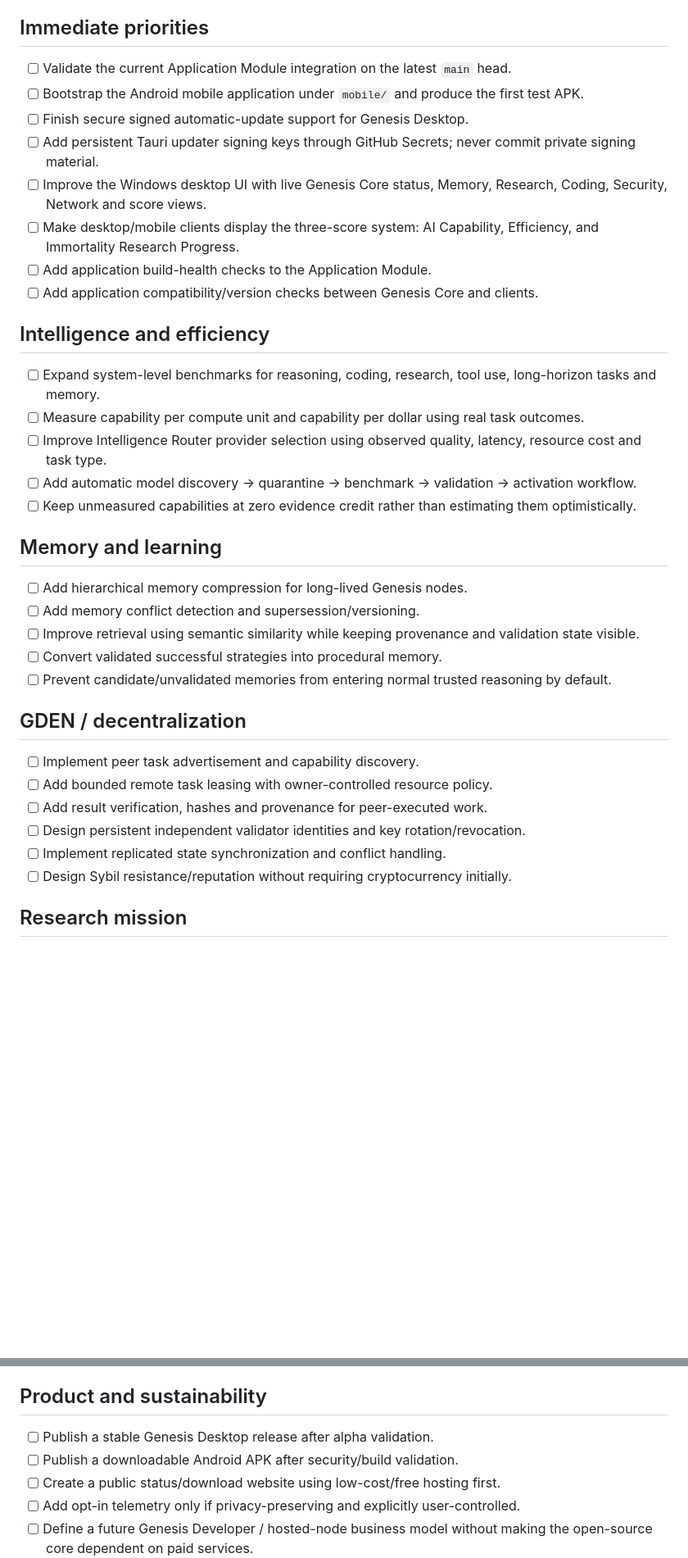
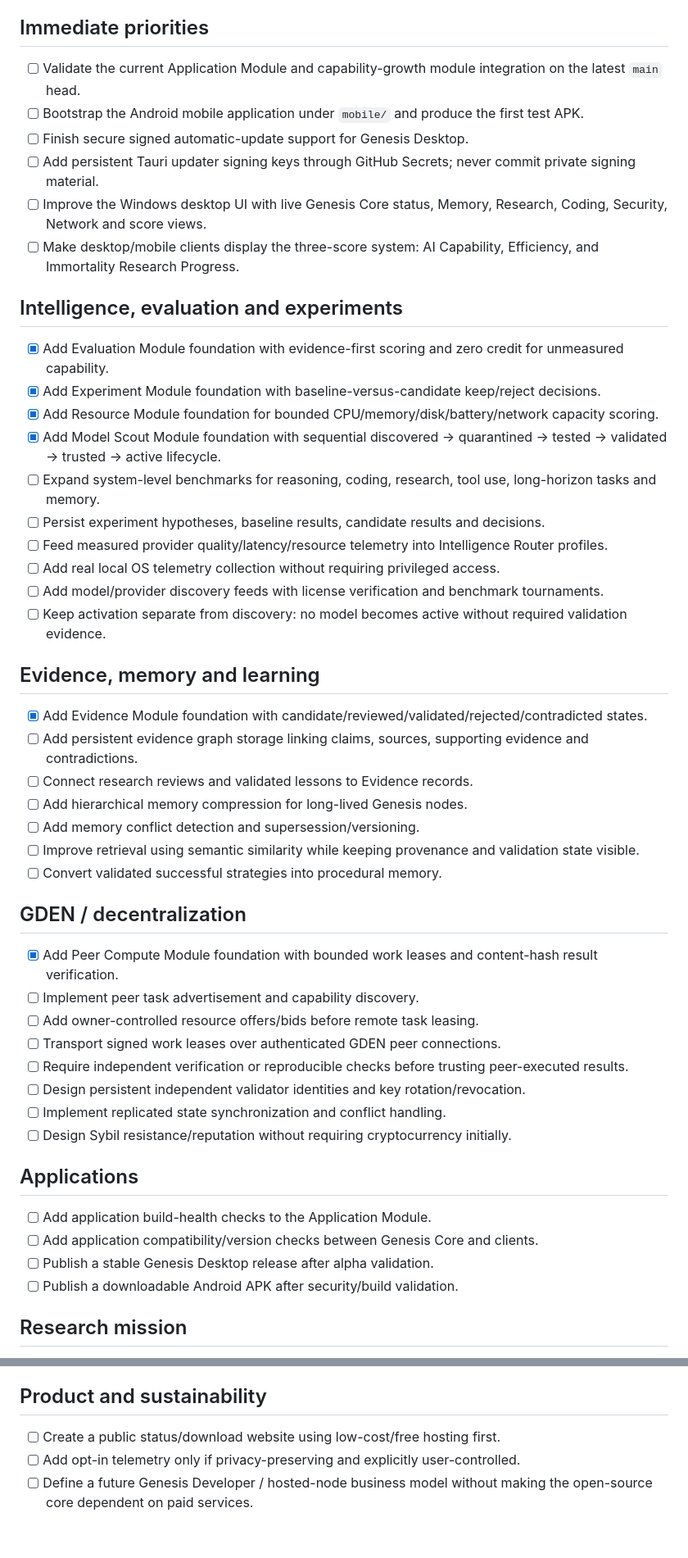
Before and after one commit to Maxhm007/Genesis-AI-Network, a Markdown page: TODO.md, 2 parts joined by grey strips. Shown at 82% size. Drawn GitHub-style; blank space fills up the shorter version.

Commit message:
Update TODO for capability growth modules

```diff
--- a/TODO.md
+++ b/TODO.md
@@ -6,39 +6,53 @@ This file is a **human-readable near-term backlog**. It is not the authority for
 
 ## Immediate priorities
 
-- [ ] Validate the current Application Module integration on the latest `main` head.
+- [ ] Validate the current Application Module and capability-growth module integration on the latest `main` head.
 - [ ] Bootstrap the Android mobile application under `mobile/` and produce the first test APK.
 - [ ] Finish secure signed automatic-update support for Genesis Desktop.
 - [ ] Add persistent Tauri updater signing keys through GitHub Secrets; never commit private signing material.
 - [ ] Improve the Windows desktop UI with live Genesis Core status, Memory, Research, Coding, Security, Network and score views.
 - [ ] Make desktop/mobile clients display the three-score system: AI Capability, Efficiency, and Immortality Research Progress.
-- [ ] Add application build-health checks to the Application Module.
-- [ ] Add application compatibility/version checks between Genesis Core and clients.
 
-## Intelligence and efficiency
+## Intelligence, evaluation and experiments
 
+- [x] Add Evaluation Module foundation with evidence-first scoring and zero credit for unmeasured capability.
+- [x] Add Experiment Module foundation with baseline-versus-candidate keep/reject decisions.
+- [x] Add Resource Module foundation for bounded CPU/memory/disk/battery/network capacity scoring.
+- [x] Add Model Scout Module foundation with sequential discovered → quarantined → tested → validated → trusted → active lifecycle.
 - [ ] Expand system-level benchmarks for reasoning, coding, research, tool use, long-horizon tasks and memory.
-- [ ] Measure capability per compute unit and capability per dollar using real task outcomes.
-- [ ] Improve Intelligence Router provider selection using observed quality, latency, resource cost and task type.
-- [ ] Add automatic model discovery → quarantine → benchmark → validation → activation workflow.
-- [ ] Keep unmeasured capabilities at zero evidence credit rather than estimating them optimistically.
+- [ ] Persist experiment hypotheses, baseline results, candidate results and decisions.
+- [ ] Feed measured provider quality/latency/resource telemetry into Intelligence Router profiles.
+- [ ] Add real local OS telemetry collection without requiring privileged access.
+- [ ] Add model/provider discovery feeds with license verification and benchmark tournaments.
+- [ ] Keep activation separate from discovery: no model becomes active without required validation evidence.
 
-## Memory and learning
+## Evidence, memory and learning
 
+- [x] Add Evidence Module foundation with candidate/reviewed/validated/rejected/contradicted states.
+- [ ] Add persistent evidence graph storage linking claims, sources, supporting evidence and contradictions.
+- [ ] Connect research reviews and validated lessons to Evidence records.
 - [ ] Add hierarchical memory compression for long-lived Genesis nodes.
 - [ ] Add memory conflict detection and supersession/versioning.
 - [ ] Improve retrieval using semantic similarity while keeping provenance and validation state visible.
 - [ ] Convert validated successful strategies into procedural memory.
-- [ ] Prevent candidate/unvalidated memories from entering normal trusted reasoning by default.
 
 ## GDEN / decentralization
 
+- [x] Add Peer Compute Module foundation with bounded work leases and content-hash result verification.
 - [ ] Implement peer task advertisement and capability discovery.
-- [ ] Add bounded remote task leasing with owner-controlled resource policy.
-- [ ] Add result verification, hashes and provenance for peer-executed work.
+- [ ] Add owner-controlled resource offers/bids before remote task leasing.
+- [ ] Transport signed work leases over authenticated GDEN peer connections.
+- [ ] Require independent verification or reproducible checks before trusting peer-executed results.
 - [ ] Design persistent independent validator identities and key rotation/revocation.
 - [ ] Implement replicated state synchronization and conflict handling.
 - [ ] Design Sybil resistance/reputation without requiring cryptocurrency initially.
+
+## Applications
+
+- [ ] Add application build-health checks to the Application Module.
+- [ ] Add application compatibility/version checks between Genesis Core and clients.
+- [ ] Publish a stable Genesis Desktop release after alpha validation.
+- [ ] Publish a downloadable Android APK after security/build validation.
 
 ## Research mission
 
@@ -49,8 +63,6 @@ This file is a **human-readable near-term backlog**. It is not the authority for
 
 ## Product and sustainability
 
-- [ ] Publish a stable Genesis Desktop release after alpha validation.
-- [ ] Publish a downloadable Android APK after security/build validation.
 - [ ] Create a public status/download website using low-cost/free hosting first.
 - [ ] Add opt-in telemetry only if privacy-preserving and explicitly user-controlled.
 - [ ] Define a future Genesis Developer / hosted-node business model without making the open-source core dependent on paid services.
```
